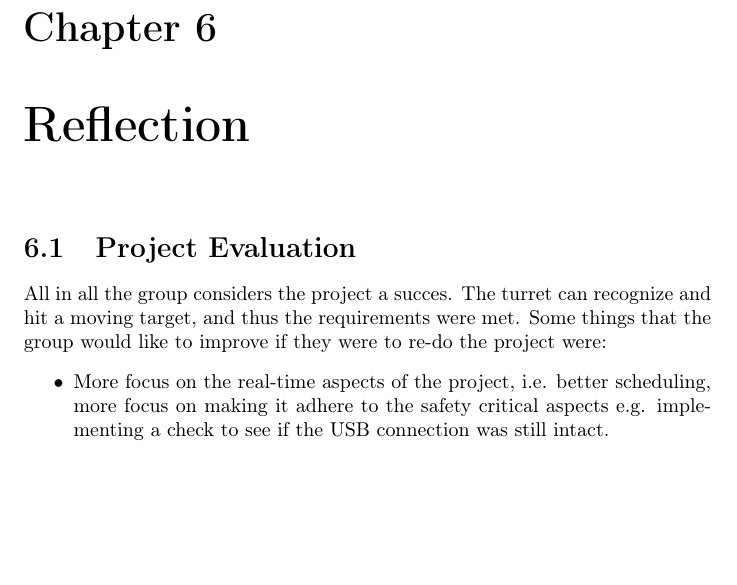
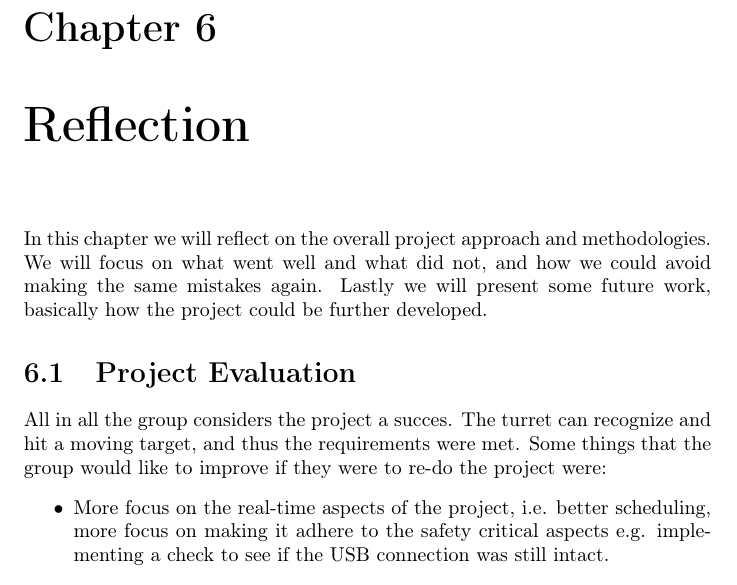
Before and after one commit to Ezphares/sw501e12, a LaTeX thesis (report/master.tex, which reads report/tex/reflection/chapter.tex, report/tex/reflection/reflection_intro.tex): part of page 39 of 42, cut so that both start at the same text, the shorter picture padded with empty space. Compiled offline with pdfLaTeX.

Commit message:
reflection intro

```diff
--- a/report/tex/reflection/chapter.tex
+++ b/report/tex/reflection/chapter.tex
@@ -1,4 +1,6 @@
 \chapter{Reflection}
+
+\input{tex/reflection/reflection_intro}
 
 \input{tex/reflection/project_evaluation}
 
--- /dev/null
+++ b/report/tex/reflection/reflection_intro.tex
@@ -0,0 +1 @@
+In this chapter we will reflect on the overall project approach and methodologies. We will focus on what went well and what did not, and how we could avoid making the same mistakes again. Lastly we will present some future work, basically how the project could be further developed.
```
